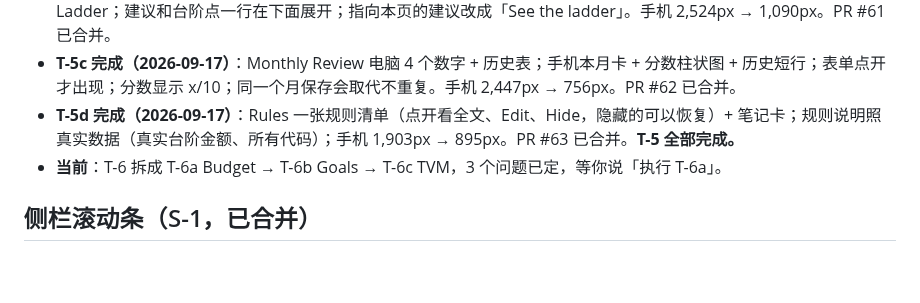
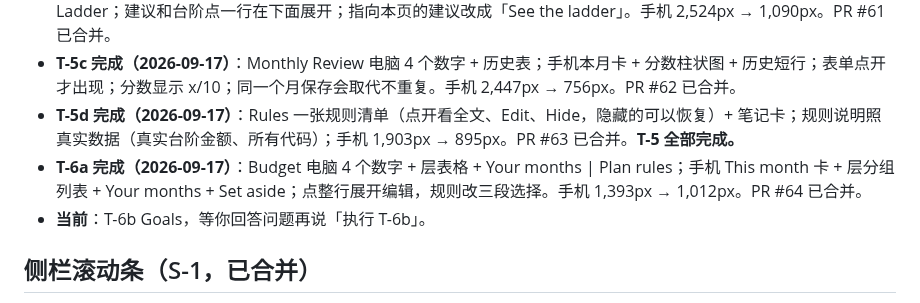
Before and after one commit to geebeng1013-m4/Personal-Wealth-OS, a Markdown page: personal-wealth-os/PROGRESS.md, the part around the change. Rendered like a GitHub page; blank space fills up the shorter version.

Commit message:
docs: record T-6a done (#64); T-6b Goals is next
Co-Authored-By: Claude Opus 5 <noreply@anthropic.com>

```diff
--- a/personal-wealth-os/PROGRESS.md
+++ b/personal-wealth-os/PROGRESS.md
@@ -55,7 +55,8 @@ Bucket 从「写死的月额」改成「按真实收入分配的瀑布」，free
 - **T-5b 完成（2026-09-17）**：Advisor 电脑 Priority | Dip-buy ladder + Guidance 整行；手机 Priority → Guidance → Ladder；建议和台阶点一行在下面展开；指向本页的建议改成「See the ladder」。手机 2,524px → 1,090px。PR #61 已合并。
 - **T-5c 完成（2026-09-17）**：Monthly Review 电脑 4 个数字 + 历史表；手机本月卡 + 分数柱状图 + 历史短行；表单点开才出现；分数显示 x/10；同一个月保存会取代不重复。手机 2,447px → 756px。PR #62 已合并。
 - **T-5d 完成（2026-09-17）**：Rules 一张规则清单（点开看全文、Edit、Hide，隐藏的可以恢复）+ 笔记卡；规则说明照真实数据（真实台阶金额、所有代码）；手机 1,903px → 895px。PR #63 已合并。**T-5 全部完成。**
-- **当前**：T-6 拆成 T-6a Budget → T-6b Goals → T-6c TVM，3 个问题已定，等你说「执行 T-6a」。
+- **T-6a 完成（2026-09-17）**：Budget 电脑 4 个数字 + 层表格 + Your months | Plan rules；手机 This month 卡 + 层分组列表 + Your months + Set aside；点整行展开编辑，规则改三段选择。手机 1,393px → 1,012px。PR #64 已合并。
+- **当前**：T-6b Goals，等你回答问题再说「执行 T-6b」。
 
 ## 侧栏滚动条（S-1，已合并）
 
```
Also changed, not shown: personal-wealth-os/PLAN.md (+2 -2 lines).
